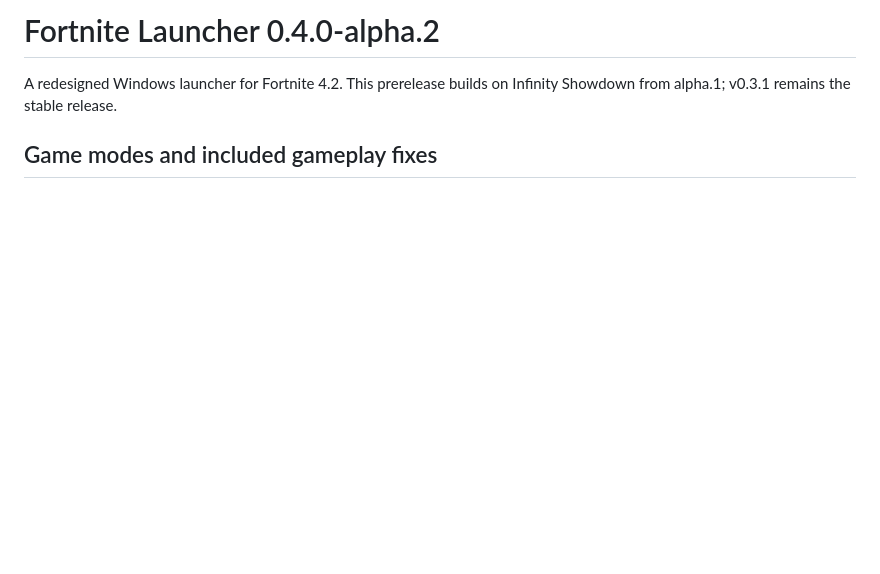
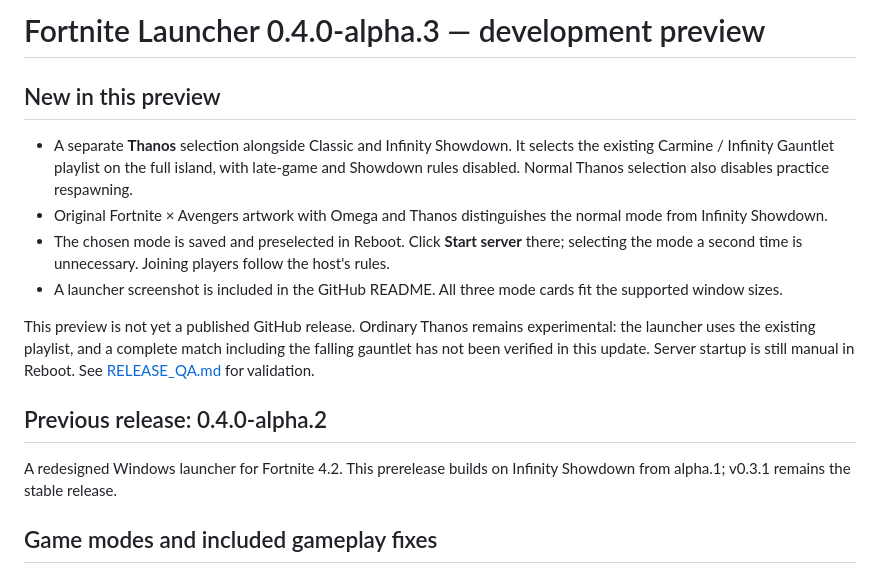
Before and after one commit to UniverseMan12/fortnite-backend, a Markdown page: RELEASE_NOTES.md, the part around the change. Rendered like a GitHub page; blank space fills up the shorter version.

```diff
--- a/RELEASE_NOTES.md
+++ b/RELEASE_NOTES.md
@@ -1,4 +1,15 @@
-# Fortnite Launcher 0.4.0-alpha.2
+# Fortnite Launcher 0.4.0-alpha.3 — development preview
+
+## New in this preview
+
+- A separate **Thanos** selection alongside Classic and Infinity Showdown. It selects the existing Carmine / Infinity Gauntlet playlist on the full island, with late-game and Showdown rules disabled. Normal Thanos selection also disables practice respawning.
+- Original Fortnite × Avengers artwork with Omega and Thanos distinguishes the normal mode from Infinity Showdown.
+- The chosen mode is saved and preselected in Reboot. Click **Start server** there; selecting the mode a second time is unnecessary. Joining players follow the host's rules.
+- A launcher screenshot is included in the GitHub README. All three mode cards fit the supported window sizes.
+
+This preview is not yet a published GitHub release. Ordinary Thanos remains experimental: the launcher uses the existing playlist, and a complete match including the falling gauntlet has not been verified in this update. Server startup is still manual in Reboot. See [RELEASE_QA.md](RELEASE_QA.md) for validation.
+
+## Previous release: 0.4.0-alpha.2
 
 A redesigned Windows launcher for Fortnite 4.2. This prerelease builds on Infinity Showdown from alpha.1; v0.3.1 remains the stable release.
 
```
Also changed, not shown: README.md (+12 -0 lines), desktop/ARTWORK.md (+1 -0 lines), docs/launcher-preview.png (added), 14 other files.
